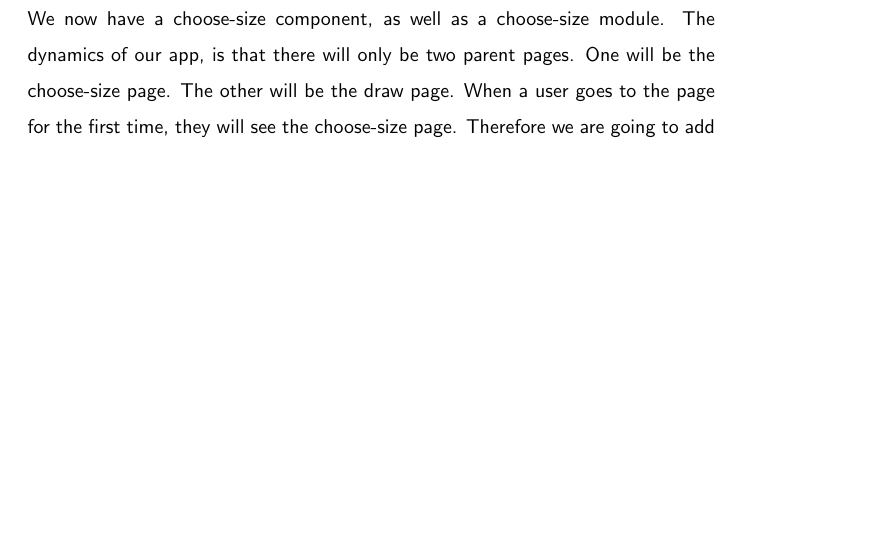
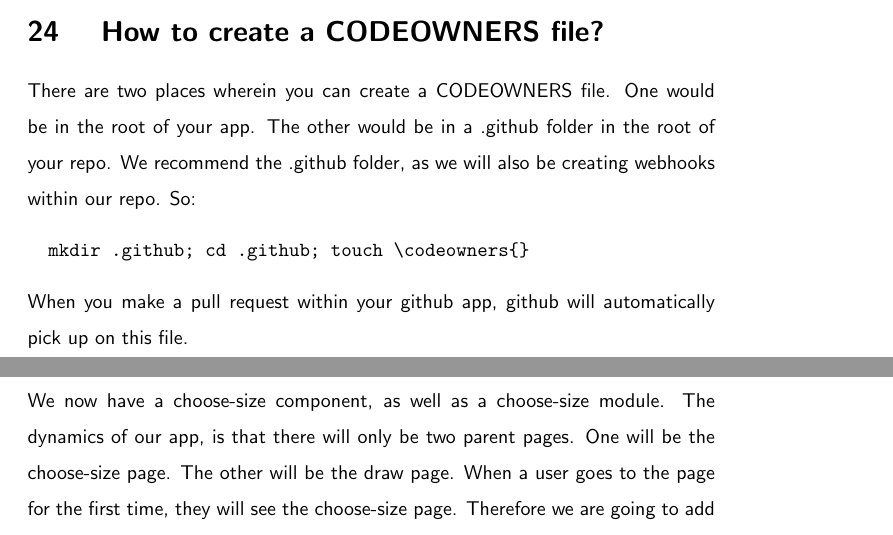
Before and after one commit to razroo/angular-content, a LaTeX document (main.tex, which reads github/code-owners/code-owners.tex): part of page 63 of 149 before the commit and two parts of pages 62 and 63 of 149 after it, the two joined at a grey line, cut at the place of the change, the shorter picture padded with empty space. Compiled offline with pdfLaTeX.

Commit message:
Add section for how to create a code owners file.

```diff
--- a/github/code-owners/code-owners.tex
+++ b/github/code-owners/code-owners.tex
@@ -14,3 +14,14 @@ dynamic codebase. Part of the team develops in Python, and part of the team
 develops in Javascript. You would be able to set \codeowners{} specifically for
 javascript, so that if only js files have been affected, only these specific
 \codeowners{} should be brought up.
+
+\section{ How to create a \codeowners{} file? }
+There are two places wherein you can create a \codeowners{} file. One would be
+in the root of your app. The other would be in a .github folder in the root of
+your repo. We recommend the .github folder, as we will also be creating webhooks
+within our repo. So:
+\begin{verbatim}
+  mkdir .github; cd .github; touch \codeowners{}
+\end{verbatim}
+When you make a pull request within your github app, github will automatically
+pick up on this file.
```
